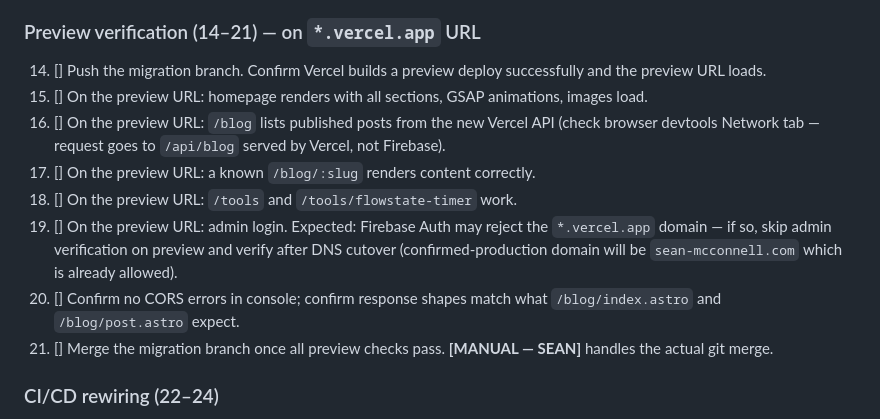
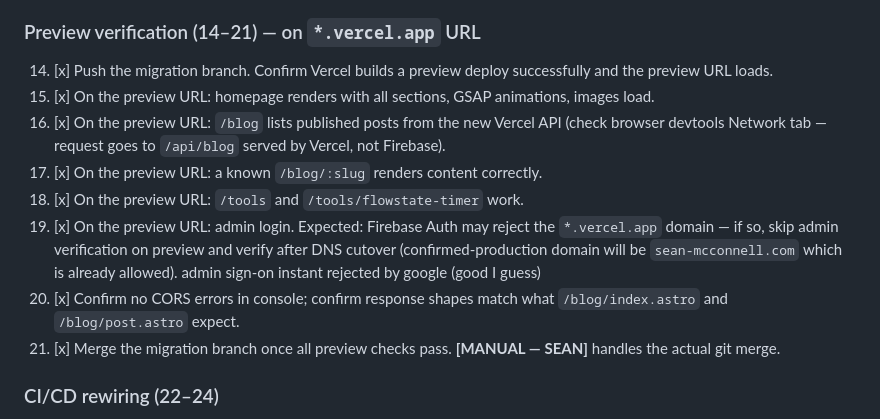
Before and after one commit to seanmac11741/sean-websites, a Markdown page: plan.md, the part around the change. Drawn GitHub-style.

Commit message:
issue/firebase-hosting-bot-attacks - preview confirmed working
Changes to be committed:
	modified:   plan.md

```diff
--- a/plan.md
+++ b/plan.md
@@ -94,14 +94,15 @@ Ordered by dependency: account setup first, then code wired against the new acco
 
 ### Preview verification (14–21) — on `*.vercel.app` URL
 
-14. [] Push the migration branch. Confirm Vercel builds a preview deploy successfully and the preview URL loads.
-15. [] On the preview URL: homepage renders with all sections, GSAP animations, images load.
-16. [] On the preview URL: `/blog` lists published posts from the new Vercel API (check browser devtools Network tab — request goes to `/api/blog` served by Vercel, not Firebase).
-17. [] On the preview URL: a known `/blog/:slug` renders content correctly.
-18. [] On the preview URL: `/tools` and `/tools/flowstate-timer` work.
-19. [] On the preview URL: admin login. Expected: Firebase Auth may reject the `*.vercel.app` domain — if so, skip admin verification on preview and verify after DNS cutover (confirmed-production domain will be `sean-mcconnell.com` which is already allowed).
-20. [] Confirm no CORS errors in console; confirm response shapes match what `/blog/index.astro` and `/blog/post.astro` expect.
-21. [] Merge the migration branch once all preview checks pass. **[MANUAL — SEAN]** handles the actual git merge.
+14. [x] Push the migration branch. Confirm Vercel builds a preview deploy successfully and the preview URL loads.
+15. [x] On the preview URL: homepage renders with all sections, GSAP animations, images load.
+16. [x] On the preview URL: `/blog` lists published posts from the new Vercel API (check browser devtools Network tab — request goes to `/api/blog` served by Vercel, not Firebase).
+17. [x] On the preview URL: a known `/blog/:slug` renders content correctly.
+18. [x] On the preview URL: `/tools` and `/tools/flowstate-timer` work.
+19. [x] On the preview URL: admin login. Expected: Firebase Auth may reject the `*.vercel.app` domain — if so, skip admin verification on preview and verify after DNS cutover (confirmed-production domain will be `sean-mcconnell.com` which is already allowed).
+admin sign-on instant rejected by google (good I guess)
+20. [x] Confirm no CORS errors in console; confirm response shapes match what `/blog/index.astro` and `/blog/post.astro` expect.
+21. [x] Merge the migration branch once all preview checks pass. **[MANUAL — SEAN]** handles the actual git merge.
 
 ### CI/CD rewiring (22–24)
 
```
